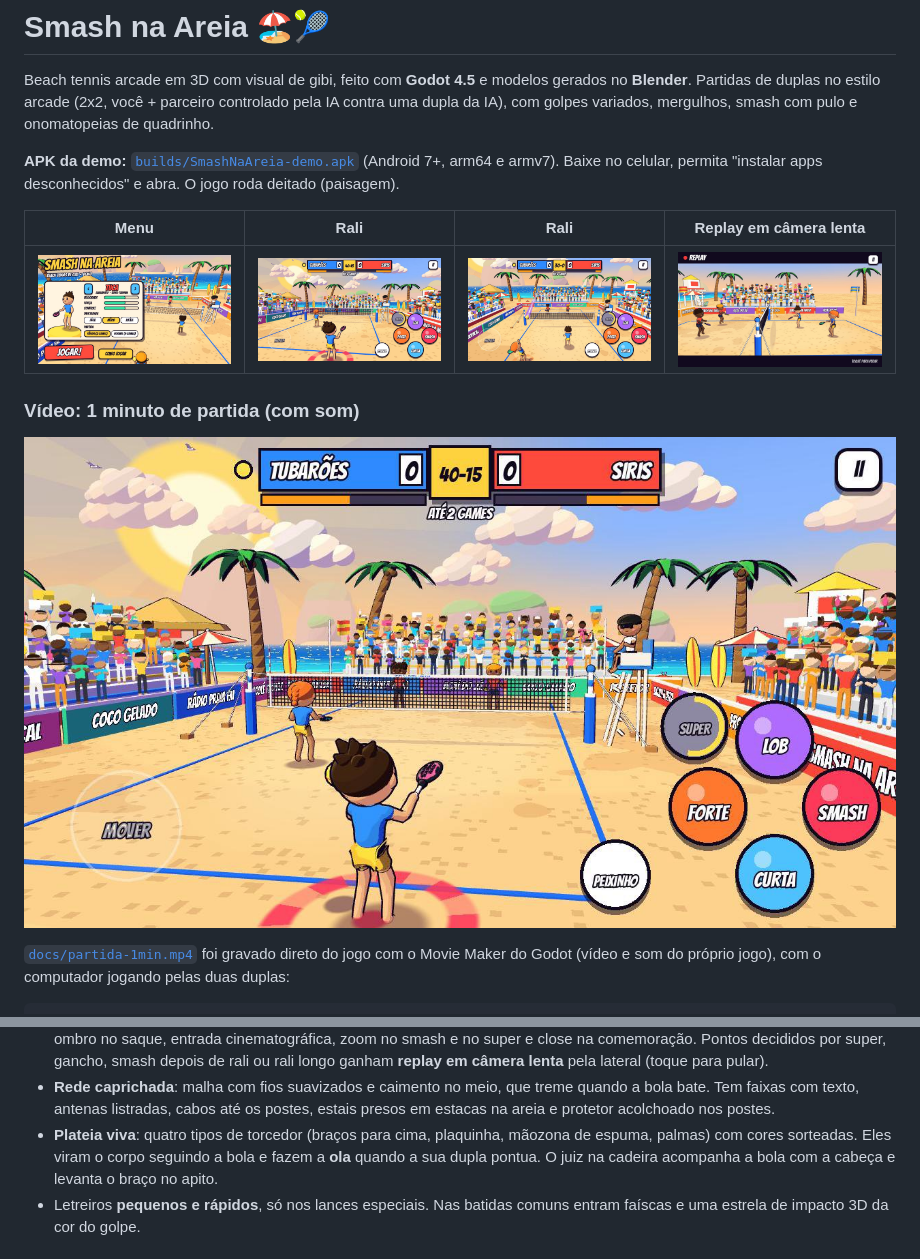
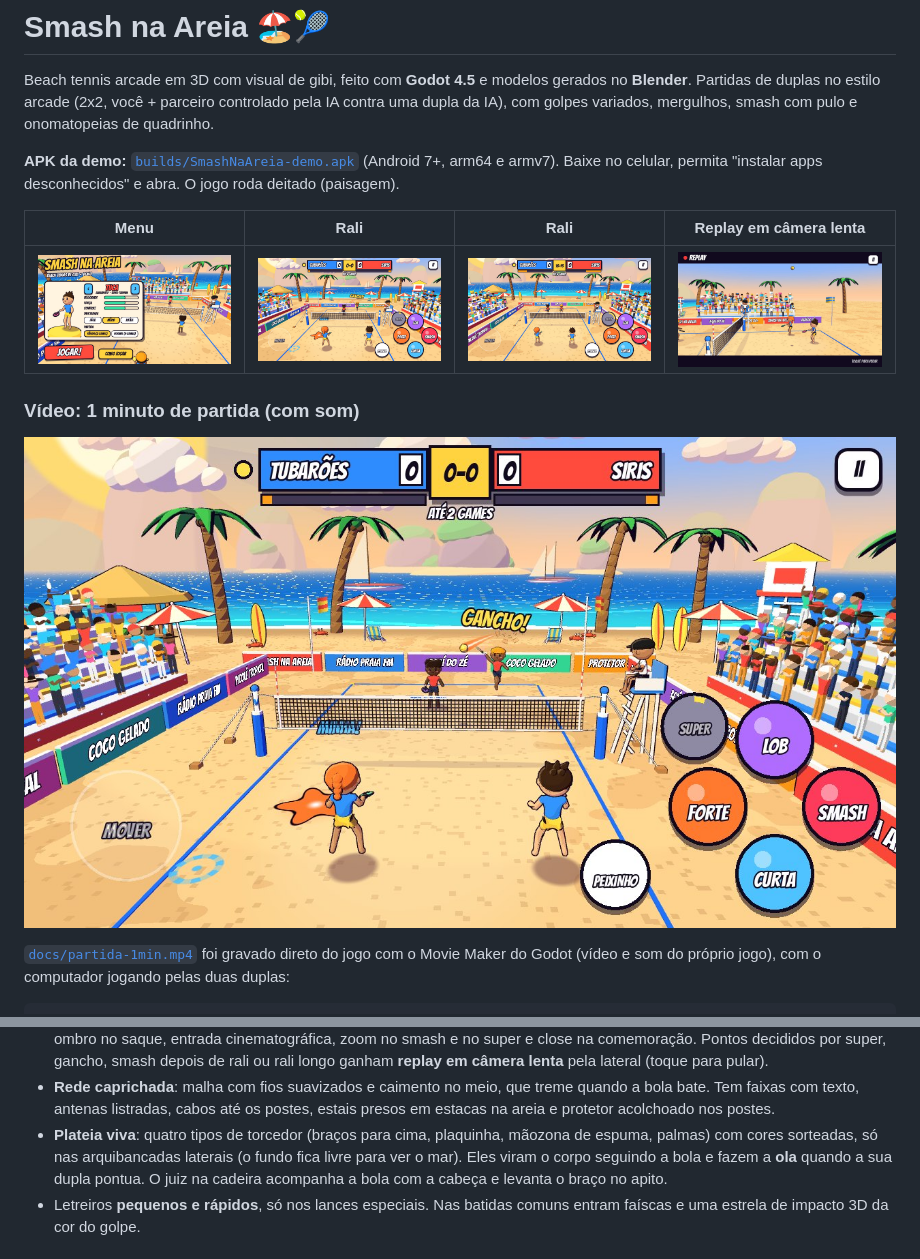
Before and after one commit to guilhermeandradejid-eng/Petgame, a Markdown page: smash-areia/README.md, 2 parts joined by grey strips. Rendered like a GitHub page; pictures changed too: smash-areia/docs/chance.jpg, smash-areia/docs/comemoracao.jpg, smash-areia/docs/smash.jpg.

Commit message:
Smash na Areia: crowd only on the side stands, keep the background clear
Removes the bleachers behind the far baseline so the sea and beach read
clearly behind the play; refreshes video, screenshots and demo APK.

Co-Authored-By: Claude Opus 5.5 <noreply@anthropic.com>
Claude-Session: https://claude.ai/code/session_01BpYjyzZ1zj9t8KrD8ToKas

```diff
--- a/smash-areia/README.md
+++ b/smash-areia/README.md
@@ -155,7 +155,8 @@ smash-areia/
   bate. Tem faixas com texto, antenas listradas, cabos até os postes, estais presos em estacas
   na areia e protetor acolchoado nos postes.
 - **Plateia viva**: quatro tipos de torcedor (braços para cima, plaquinha, mãozona de espuma,
-  palmas) com cores sorteadas. Eles viram o corpo seguindo a bola e fazem a **ola** quando a sua
+  palmas) com cores sorteadas, só nas arquibancadas laterais (o fundo fica livre para ver o mar).
+  Eles viram o corpo seguindo a bola e fazem a **ola** quando a sua
   dupla pontua. O juiz na cadeira acompanha a bola com a cabeça e levanta o braço no apito.
 - Letreiros **pequenos e rápidos**, só nos lances especiais. Nas batidas comuns entram faíscas e
   uma estrela de impacto 3D da cor do golpe.
```
Also changed, not shown: 3 other files.
